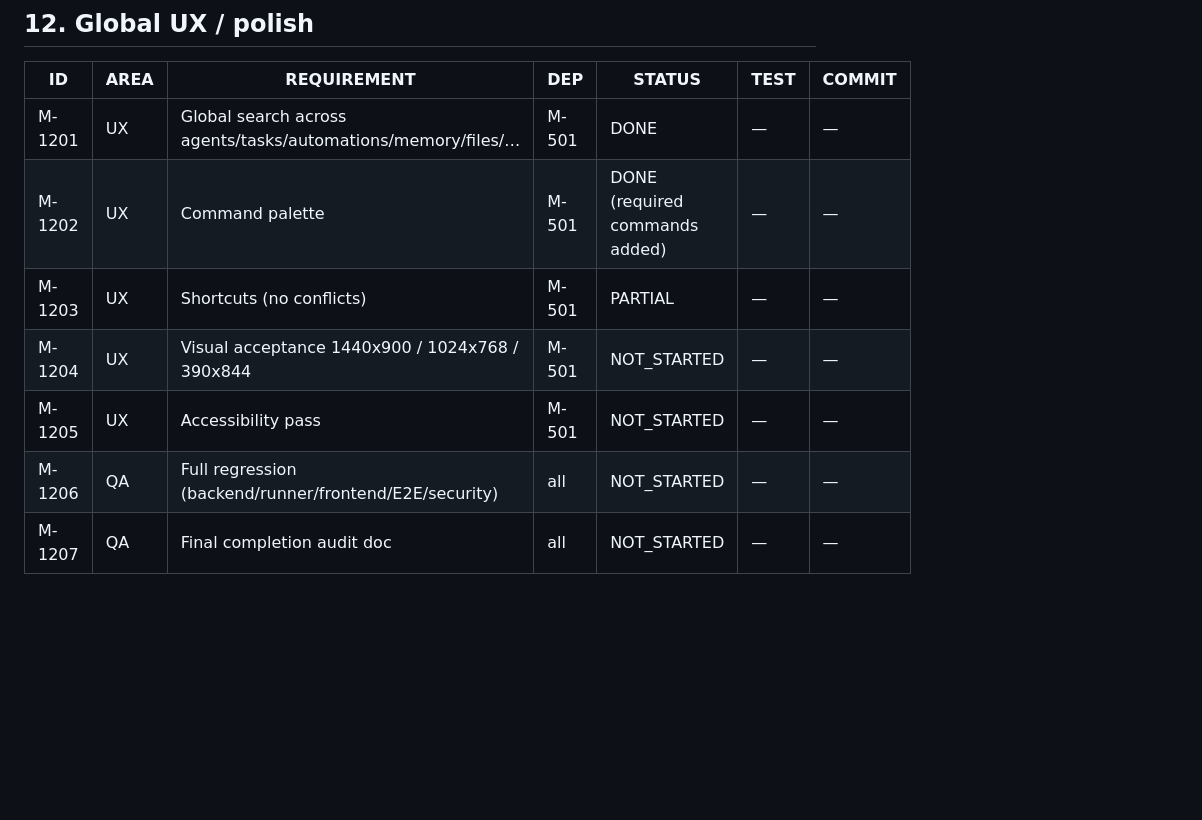
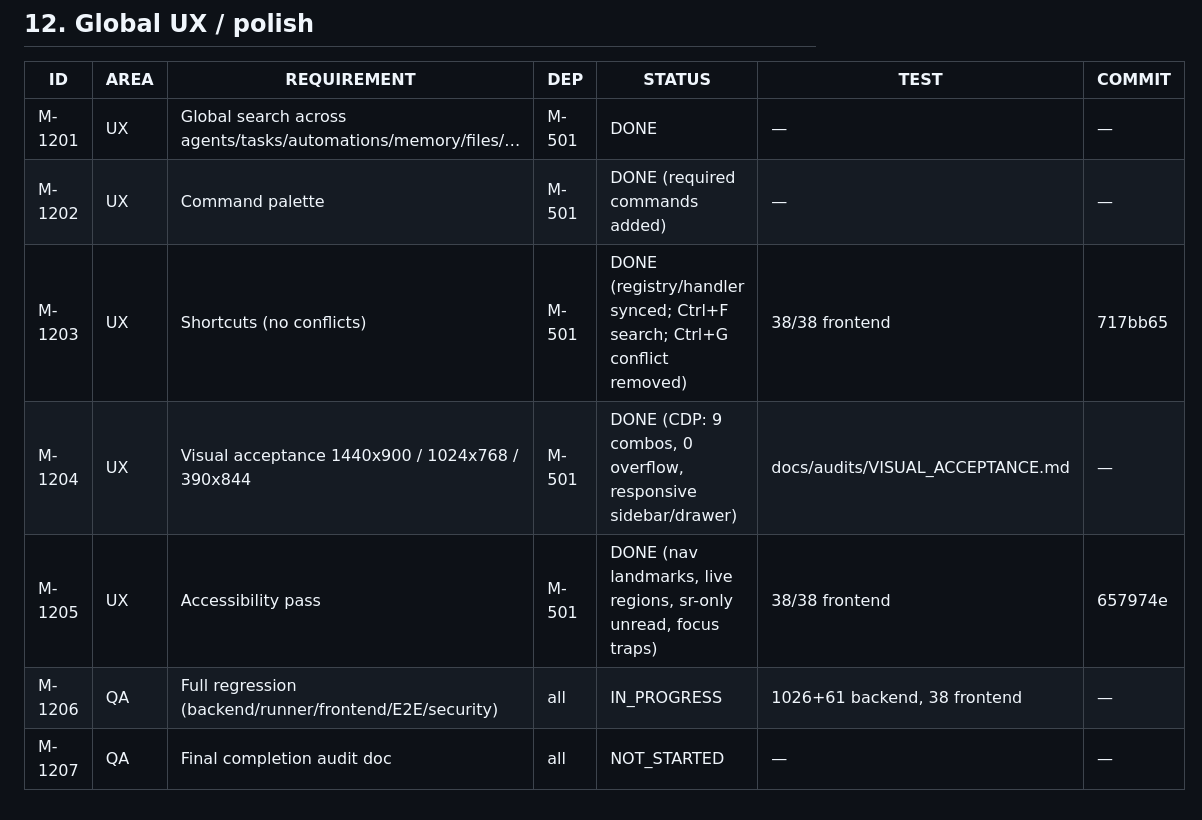
Before and after one commit to jmw7629/JOEOS, a Markdown page: docs/engineering/JOEOS_COMPLETION_MATRIX.md, the part around the change. GitHub-like rendering; blank space fills up the shorter version.

Commit message:
docs: visual acceptance at 1440/1024/390 pass (M-1204) + matrix update

```diff
--- a/docs/engineering/JOEOS_COMPLETION_MATRIX.md
+++ b/docs/engineering/JOEOS_COMPLETION_MATRIX.md
@@ -152,8 +152,8 @@ Updated continuously by the autonomous completion loop.
 |----|------|-------------|-----|--------|------|--------|
 | M-1201 | UX | Global search across agents/tasks/automations/memory/files/… | M-501 | DONE | — | — |
 | M-1202 | UX | Command palette | M-501 | DONE (required commands added) | — | — |
-| M-1203 | UX | Shortcuts (no conflicts) | M-501 | PARTIAL | — | — |
-| M-1204 | UX | Visual acceptance 1440x900 / 1024x768 / 390x844 | M-501 | NOT_STARTED | — | — |
-| M-1205 | UX | Accessibility pass | M-501 | NOT_STARTED | — | — |
-| M-1206 | QA | Full regression (backend/runner/frontend/E2E/security) | all | NOT_STARTED | — | — |
+| M-1203 | UX | Shortcuts (no conflicts) | M-501 | DONE (registry/handler synced; Ctrl+F search; Ctrl+G conflict removed) | 38/38 frontend | 717bb65 |
+| M-1204 | UX | Visual acceptance 1440x900 / 1024x768 / 390x844 | M-501 | DONE (CDP: 9 combos, 0 overflow, responsive sidebar/drawer) | docs/audits/VISUAL_ACCEPTANCE.md | — |
+| M-1205 | UX | Accessibility pass | M-501 | DONE (nav landmarks, live regions, sr-only unread, focus traps) | 38/38 frontend | 657974e |
+| M-1206 | QA | Full regression (backend/runner/frontend/E2E/security) | all | IN_PROGRESS | 1026+61 backend, 38 frontend | — |
 | M-1207 | QA | Final completion audit doc | all | NOT_STARTED | — | — |
```
Also changed, not shown: docs/audits/VISUAL_ACCEPTANCE.md (added, +32 -0 lines).
